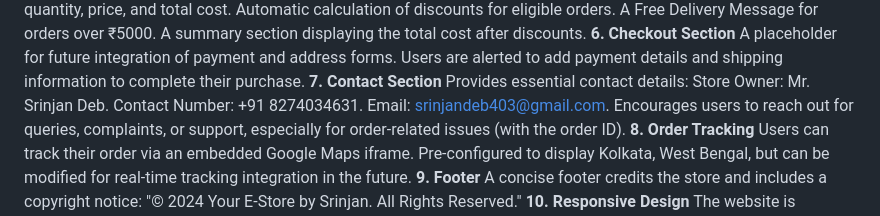
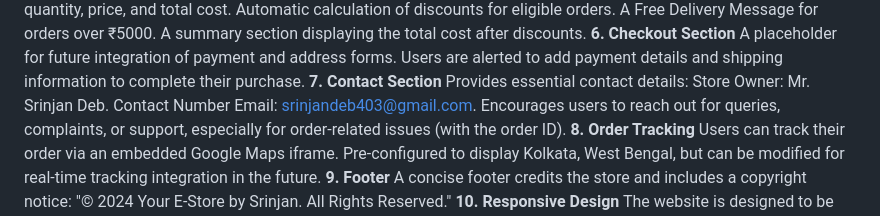
Before and after one commit to Srinjan-ECE/E-Commerce-Webpage, a Markdown page: README.md, the part around the change. GitHub-like rendering.

```diff
--- a/README.md
+++ b/README.md
@@ -36,7 +36,7 @@ Users are alerted to add payment details and shipping information to complete th
 **7. Contact Section**
 Provides essential contact details:
 Store Owner: Mr. Srinjan Deb.
-Contact Number: +91 8274034631.
+Contact Number
 Email: srinjandeb403@gmail.com.
 Encourages users to reach out for queries, complaints, or support, especially for order-related issues (with the order ID).
 **8. Order Tracking**
```
